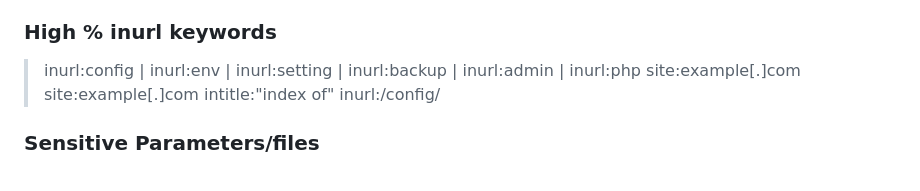
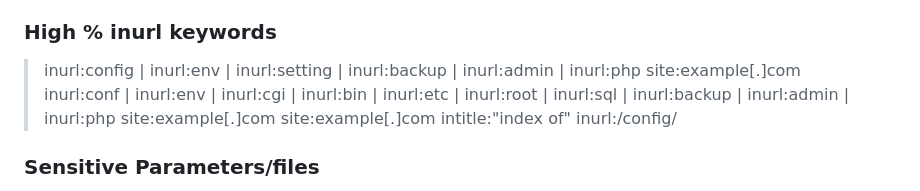
Before and after one commit to tamim-sec/Live-Google-Dorks, a Markdown page: README.md, the part around the change. Rendered like a GitHub page.

```diff
--- a/README.md
+++ b/README.md
@@ -48,6 +48,7 @@
 ### High % inurl keywords
 
 > inurl:config | inurl:env | inurl:setting | inurl:backup | inurl:admin | inurl:php site:example[.]com
+> inurl:conf | inurl:env | inurl:cgi | inurl:bin | inurl:etc | inurl:root | inurl:sql | inurl:backup | inurl:admin | inurl:php site:example[.]com
 > site:example[.]com intitle:"index of"  inurl:/config/
 
 ### Sensitive Parameters/files
```
